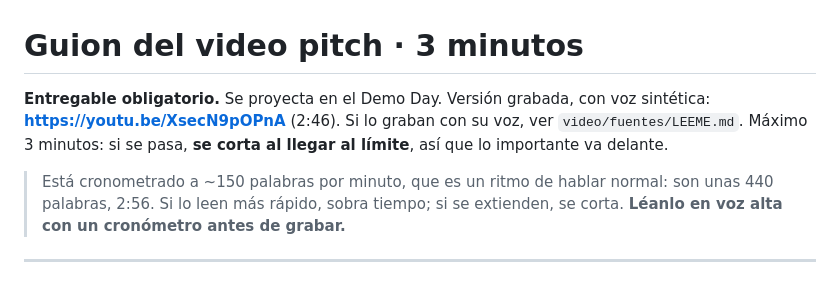
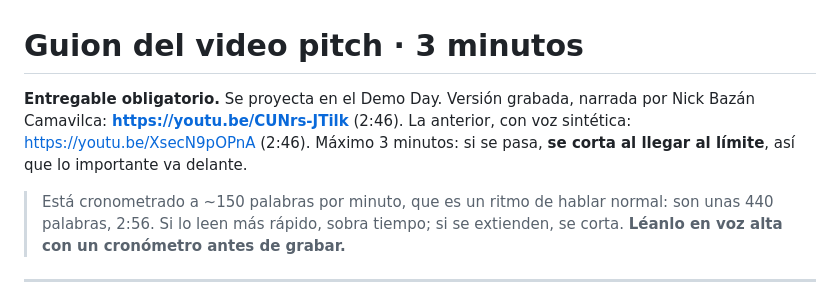
Before and after one commit to chocolatito27/chocolatito-stellar, a Markdown page: PITCH.md, the part around the change. GitHub-like rendering.

```diff
--- a/PITCH.md
+++ b/PITCH.md
@@ -1,8 +1,8 @@
 # Guion del video pitch · 3 minutos
 
-**Entregable obligatorio.** Se proyecta en el Demo Day. Versión grabada, con
-voz sintética: **https://youtu.be/XsecN9pOPnA** (2:46). Si lo graban con su
-voz, ver `video/fuentes/LEEME.md`. Máximo 3 minutos: si
+**Entregable obligatorio.** Se proyecta en el Demo Day. Versión grabada,
+narrada por Nick Bazán Camavilca: **https://youtu.be/CUNrs-JTilk** (2:46). La
+anterior, con voz sintética: https://youtu.be/XsecN9pOPnA (2:46). Máximo 3 minutos: si
 se pasa, **se corta al llegar al límite**, así que lo importante va delante.
 
 > Está cronometrado a ~150 palabras por minuto, que es un ritmo de hablar
```
Also changed, not shown: README.md (+7 -4 lines).
